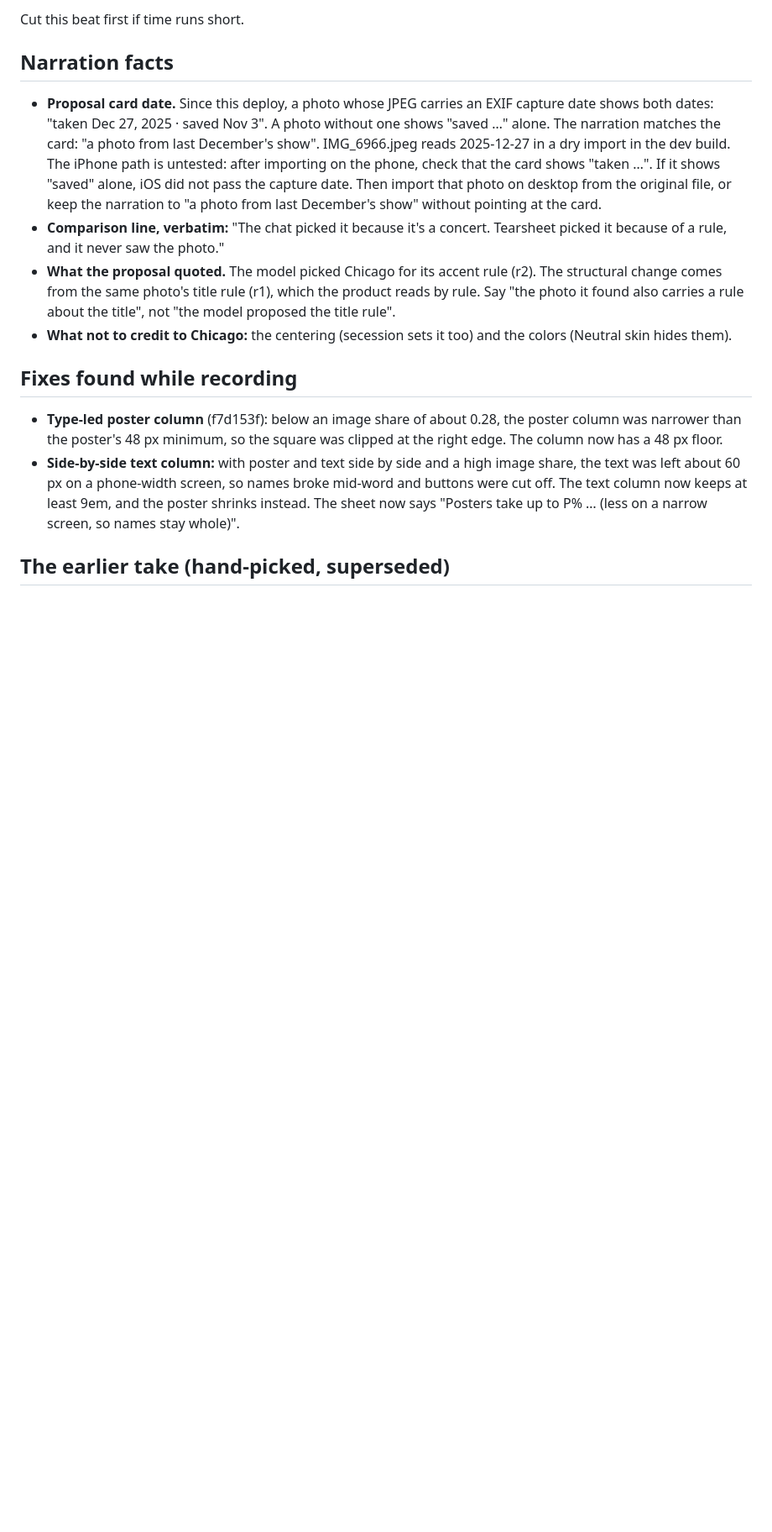
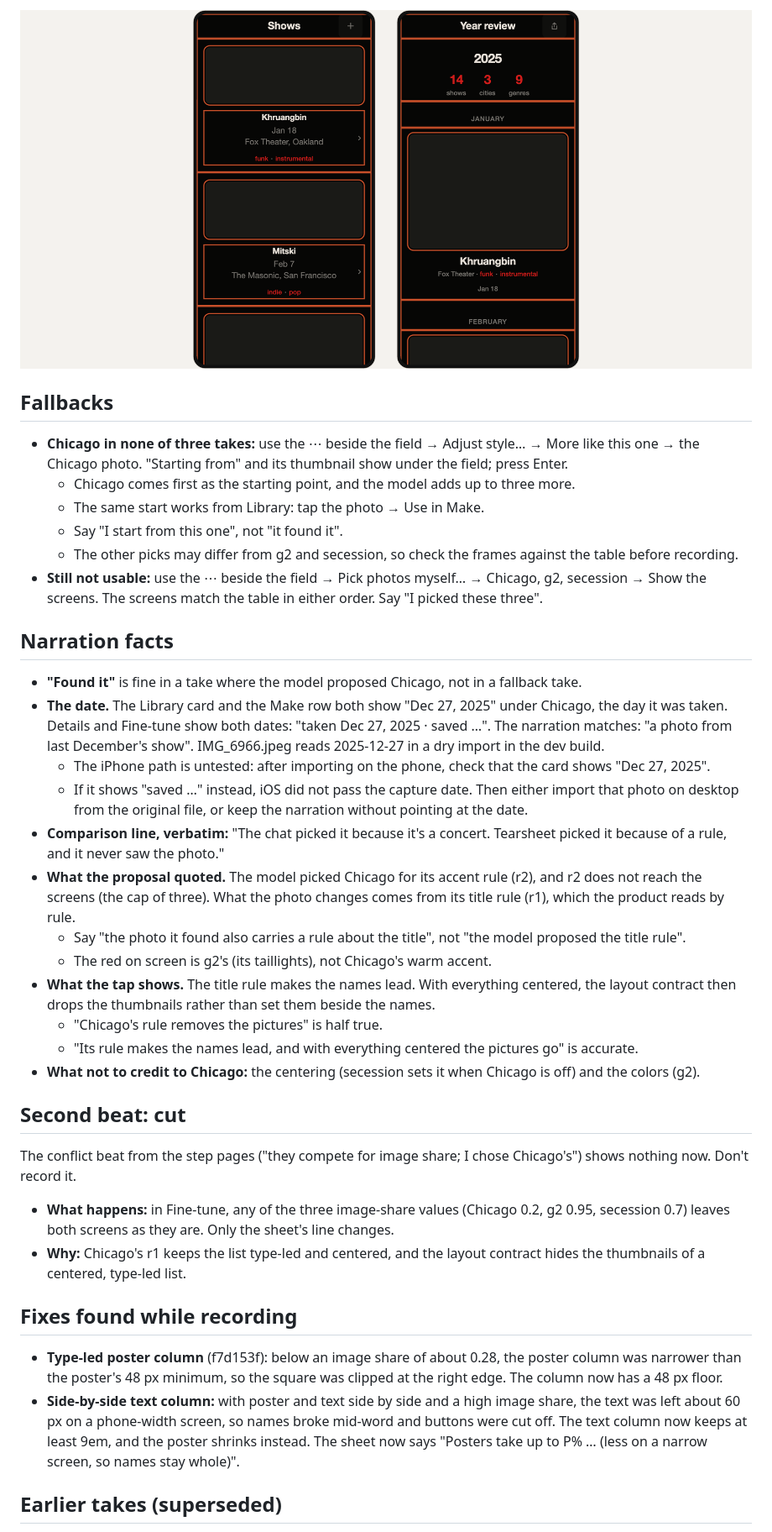
Before and after one commit to Malik1942/tearsheet, a Markdown page: docs/DEMO_NOTES.md, the part around one of its changes. Shown at 84% size. Drawn GitHub-style; pictures changed too: docs/demo/onepage_2_off_flash.png (added); blank space fills up the shorter version.

```diff
--- a/docs/DEMO_NOTES.md
+++ b/docs/DEMO_NOTES.md
@@ -51,17 +71,40 @@ Re-checking r1 gives exactly the frame it started from (pixel-identical capture)
 
-Cut this beat first if time runs short.
+![The change highlight, 250 ms after the tap](demo/onepage_2_off_flash.png)
+
+## Fallbacks
+
+- **Chicago in none of three takes:** use the ⋯ beside the field → Adjust style… → More like this one → the Chicago photo. "Starting from" and its thumbnail show under the field; press Enter.
+  - Chicago comes first as the starting point, and the model adds up to three more.
+  - The same start works from Library: tap the photo → Use in Make.
+  - Say "I start from this one", not "it found it".
+  - The other picks may differ from g2 and secession, so check the frames against the table before recording.
+- **Still not usable:** use the ⋯ beside the field → Pick photos myself… → Chicago, g2, secession → Show the screens. The screens match the table in either order. Say "I picked these three".
 
 ## Narration facts
 
-- **Proposal card date.** Since this deploy, a photo whose JPEG carries an EXIF capture date shows both dates: "taken Dec 27, 2025 · saved Nov 3". A photo without one shows "saved …" alone. The narration matches the card: "a photo from last December's show". IMG_6966.jpeg reads 2025-12-27 in a dry import in the dev build. The iPhone path is untested: after importing on the phone, check that the card shows "taken …". If it shows "saved" alone, iOS did not pass the capture date. Then import that photo on desktop from the original file, or keep the narration to "a photo from last December's show" without pointing at the card.
+- **"Found it"** is fine in a take where the model proposed Chicago, not in a fallback take.
+- **The date.** The Library card and the Make row both show "Dec 27, 2025" under Chicago, the day it was taken. Details and Fine-tune show both dates: "taken Dec 27, 2025 · saved …". The narration matches: "a photo from last December's show". IMG_6966.jpeg reads 2025-12-27 in a dry import in the dev build.
+  - The iPhone path is untested: after importing on the phone, check that the card shows "Dec 27, 2025".
+  - If it shows "saved …" instead, iOS did not pass the capture date. Then either import that photo on desktop from the original file, or keep the narration without pointing at the date.
 - **Comparison line, verbatim:** "The chat picked it because it's a concert. Tearsheet picked it because of a rule, and it never saw the photo."
-- **What the proposal quoted.** The model picked Chicago for its accent rule (r2). The structural change comes from the same photo's title rule (r1), which the product reads by rule. Say "the photo it found also carries a rule about the title", not "the model proposed the title rule".
-- **What not to credit to Chicago:** the centering (secession sets it too) and the colors (Neutral skin hides them).
+- **What the proposal quoted.** The model picked Chicago for its accent rule (r2), and r2 does not reach the screens (the cap of three). What the photo changes comes from its title rule (r1), which the product reads by rule.
+  - Say "the photo it found also carries a rule about the title", not "the model proposed the title rule".
+  - The red on screen is g2's (its taillights), not Chicago's warm accent.
+- **What the tap shows.** The title rule makes the names lead. With everything centered, the layout contract then drops the thumbnails rather than set them beside the names.
+  - "Chicago's rule removes the pictures" is half true.
+  - "Its rule makes the names lead, and with everything centered the pictures go" is accurate.
+- **What not to credit to Chicago:** the centering (secession sets it when Chicago is off) and the colors (g2).
+
+## Second beat: cut
+
+The conflict beat from the step pages ("they compete for image share; I chose Chicago's") shows nothing now. Don't record it.
+- **What happens:** in Fine-tune, any of the three image-share values (Chicago 0.2, g2 0.95, secession 0.7) leaves both screens as they are. Only the sheet's line changes.
+- **Why:** Chicago's r1 keeps the list type-led and centered, and the layout contract hides the thumbnails of a centered, type-led list.
 
 ## Fixes found while recording
 
 - **Type-led poster column** (f7d153f): below an image share of about 0.28, the poster column was narrower than the poster's 48 px minimum, so the square was clipped at the right edge. The column now has a 48 px floor.
 - **Side-by-side text column:** with poster and text side by side and a high image share, the text was left about 60 px on a phone-width screen, so names broke mid-word and buttons were cut off. The text column now keeps at least 9em, and the poster shrinks instead. The sheet now says "Posters take up to P% … (less on a narrow screen, so names stay whole)".
 
-## The earlier take (hand-picked, superseded)
+## Earlier takes (superseded)
 
```
Also changed, not shown: other parts of docs/DEMO_NOTES.md (+59 -32 lines), README.md (+1 -1 lines), docs/demo/onepage_1_on.png (added), docs/demo/onepage_2_off.png (added).
